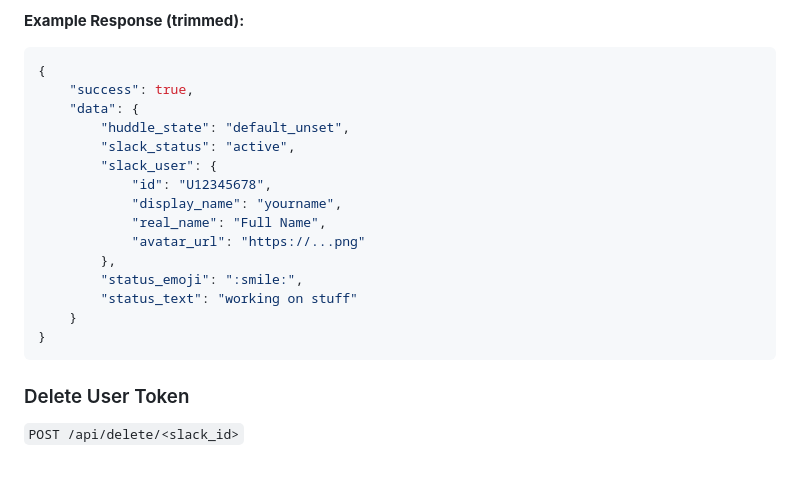
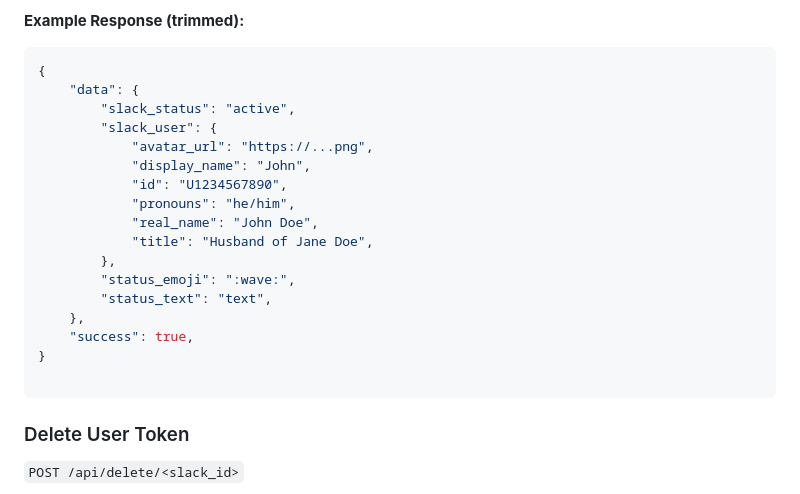
Before and after one commit to kaemori/slacktivity, a Markdown page: docs/usage.md, the part around the change. GitHub-like rendering; blank space fills up the shorter version.

Commit message:
Revise example response in usage.md
Updated example response in usage documentation with new user details.

````diff
--- a/docs/usage.md
+++ b/docs/usage.md
@@ -45,20 +45,22 @@ Returns the structured data used for rendering the user's activity card. Require
 
 ```json
 {
-    "success": true,
     "data": {
-        "huddle_state": "default_unset",
         "slack_status": "active",
         "slack_user": {
-            "id": "U12345678",
-            "display_name": "yourname",
-            "real_name": "Full Name",
-            "avatar_url": "https://...png"
+            "avatar_url": "https://...png",
+            "display_name": "John",
+            "id": "U1234567890",
+            "pronouns": "he/him",
+            "real_name": "John Doe",
+            "title": "Husband of Jane Doe",
         },
-        "status_emoji": ":smile:",
-        "status_text": "working on stuff"
-    }
+        "status_emoji": ":wave:",
+        "status_text": "text",
+    },
+    "success": true,
 }
+
 ```
 
 ### Delete User Token
````
